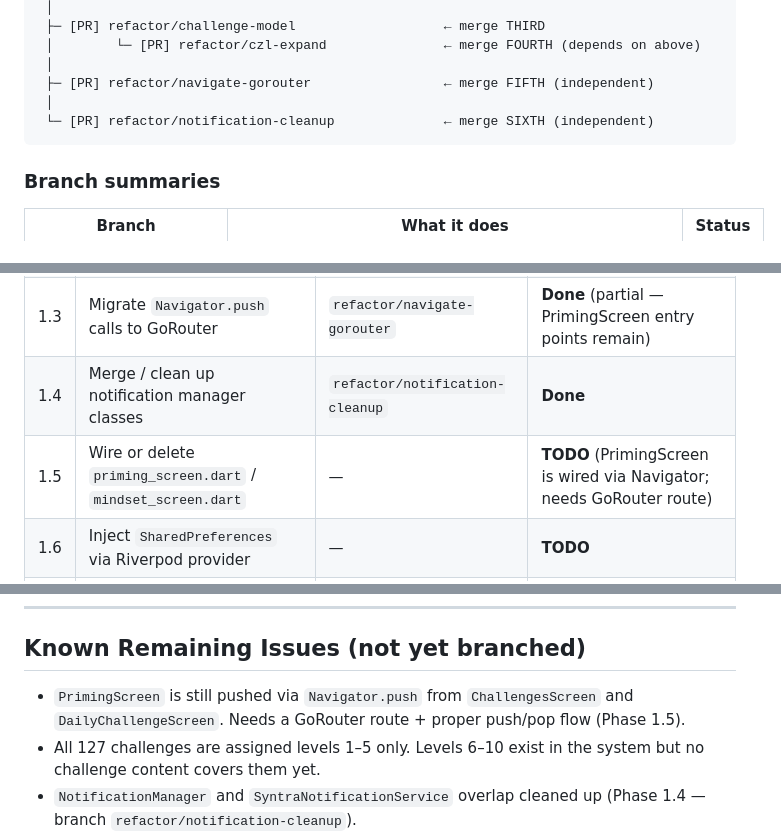
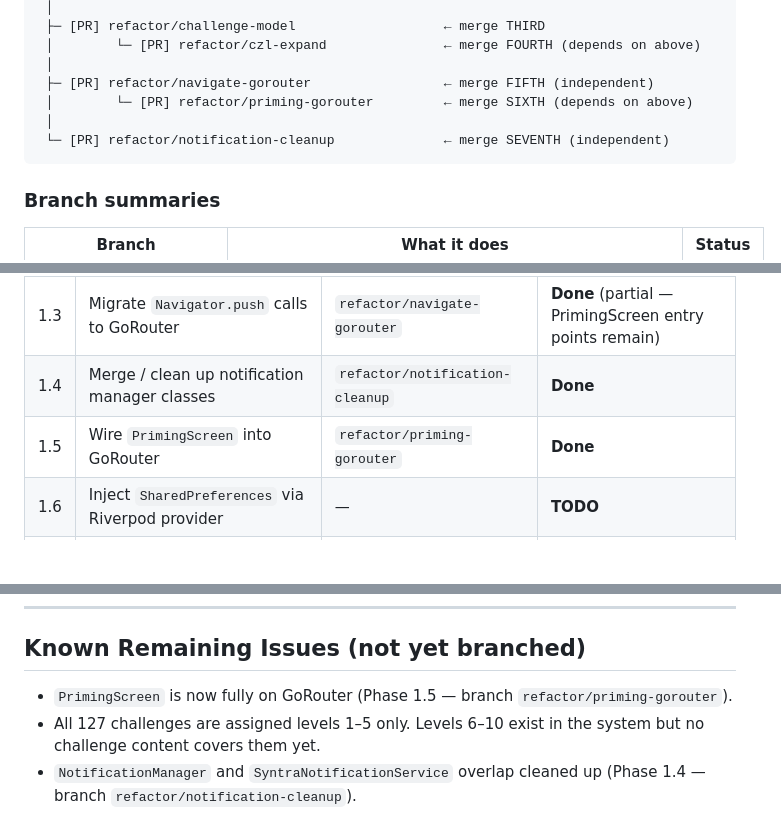
Before and after one commit to SaMaili/syntra, a Markdown page: ROADMAP.md, 3 parts joined by grey strips. GitHub-like rendering; blank space fills up the shorter version.

Commit message:
docs: mark Phase 1.5 done, add refactor/priming-gorouter branch to roadmap
Co-Authored-By: Claude Sonnet 4.6 <noreply@anthropic.com>

````diff
--- a/ROADMAP.md
+++ b/ROADMAP.md
@@ -19,8 +19,9 @@ main
  │        └─ [PR] refactor/czl-expand               ← merge FOURTH (depends on above)
  │
  ├─ [PR] refactor/navigate-gorouter                 ← merge FIFTH (independent)
+ │        └─ [PR] refactor/priming-gorouter         ← merge SIXTH (depends on above)
  │
- └─ [PR] refactor/notification-cleanup              ← merge SIXTH (independent)
+ └─ [PR] refactor/notification-cleanup              ← merge SEVENTH (independent)
 ```
 
 ### Branch summaries
@@ -53,7 +55,7 @@ main
 | 1.2 | Explicit `level` field in `challenges.json` (replaces percentile logic) | `refactor/challenge-model` | **Done** |
 | 1.3 | Migrate `Navigator.push` calls to GoRouter | `refactor/navigate-gorouter` | **Done** (partial — PrimingScreen entry points remain) |
 | 1.4 | Merge / clean up notification manager classes | `refactor/notification-cleanup` | **Done** |
-| 1.5 | Wire or delete `priming_screen.dart` / `mindset_screen.dart` | — | **TODO** (PrimingScreen is wired via Navigator; needs GoRouter route) |
+| 1.5 | Wire `PrimingScreen` into GoRouter | `refactor/priming-gorouter` | **Done** |
 | 1.6 | Inject `SharedPreferences` via Riverpod provider | — | **TODO** |
 | 1.7 | Split large screen files into `widgets/` subdirectories | — | **TODO** |
 
@@ -141,8 +143,7 @@ Phase 1  →  Phase 6 (custom challenges)
 
 ## Known Remaining Issues (not yet branched)
 
-- `PrimingScreen` is still pushed via `Navigator.push` from `ChallengesScreen` and
-  `DailyChallengeScreen`. Needs a GoRouter route + proper push/pop flow (Phase 1.5).
+- `PrimingScreen` is now fully on GoRouter (Phase 1.5 — branch `refactor/priming-gorouter`).
 - All 127 challenges are assigned levels 1–5 only. Levels 6–10 exist in the system
   but no challenge content covers them yet.
 - `NotificationManager` and `SyntraNotificationService` overlap cleaned up (Phase 1.4 — branch `refactor/notification-cleanup`).
````
Also changed, not shown: other parts of ROADMAP.md (+1 -0 lines).
